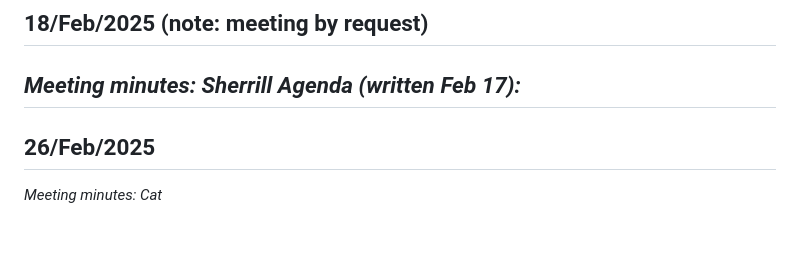
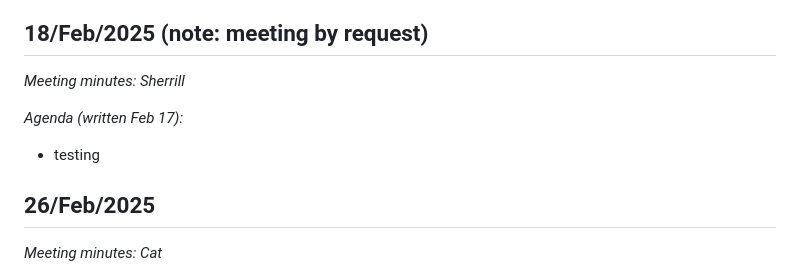
Before and after one commit to kellyz02/micb475-group5, a Markdown page: README.md, the part around the change. GitHub-like rendering; blank space fills up the shorter version.

```diff
--- a/README.md
+++ b/README.md
@@ -70,8 +70,9 @@ _Meeting minutes: Emilie_
 
 ## 18/Feb/2025 (note: meeting by request)
 _Meeting minutes: Sherrill_
+
 *Agenda (written Feb 17):*
--
+- testing
 
 ## 26/Feb/2025
 _Meeting minutes: Cat_
```
